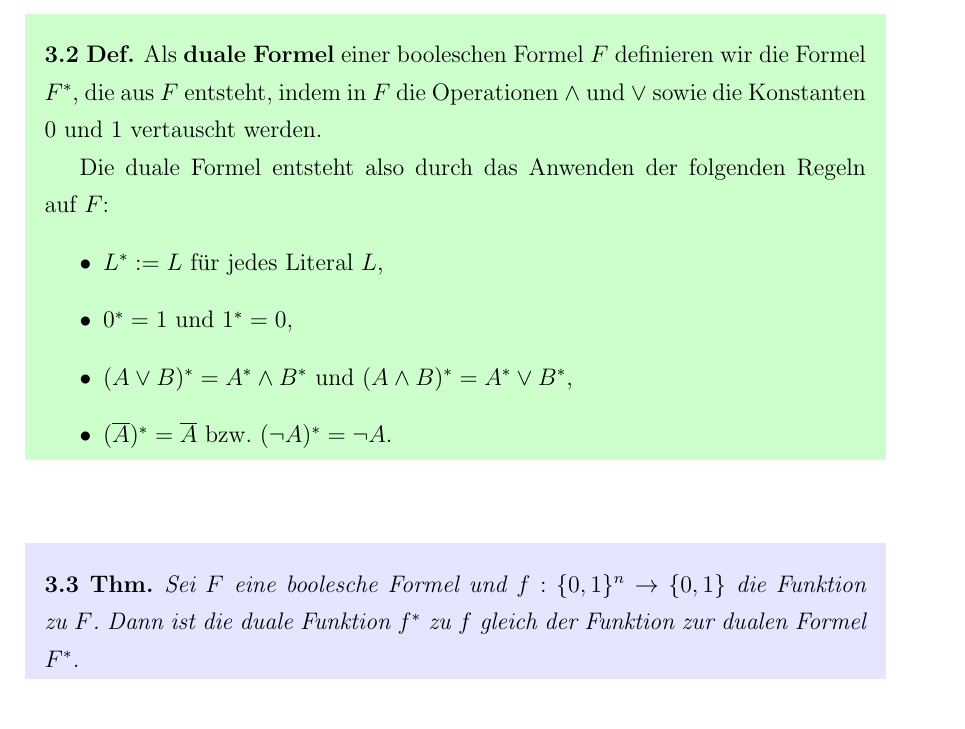
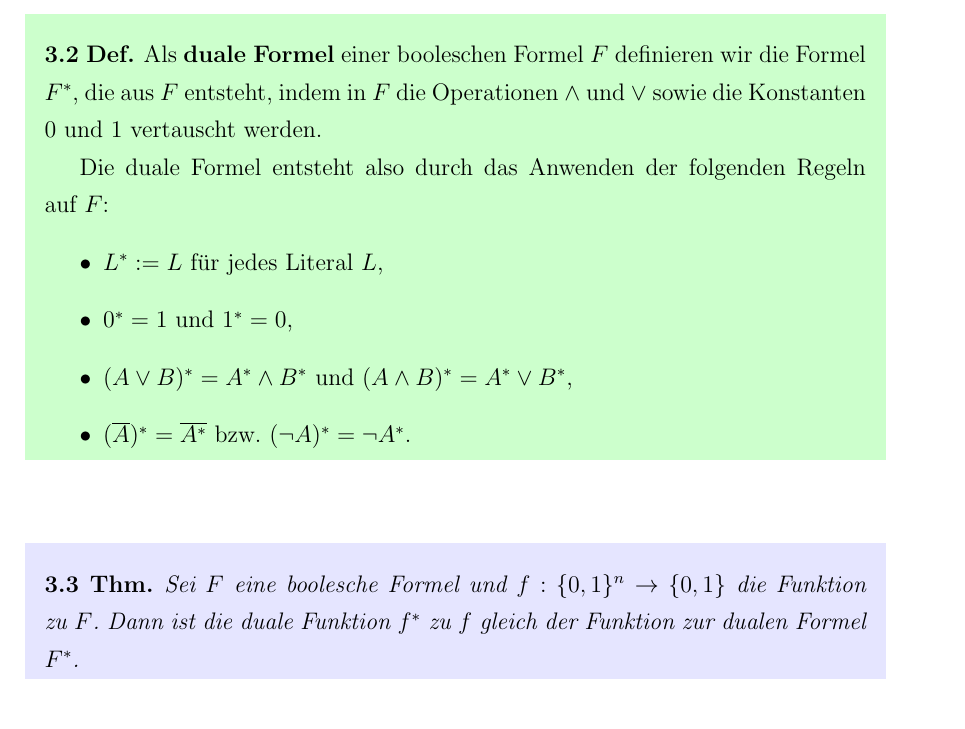
Before and after one commit to gaverkov/it1_diskrete_mathematik, a LaTeX book (Latex/it1_kapitel5.tex, which reads Latex/kapitel5.tex): part of page 7 of 16, cut so that both start at the same text. Compiled offline with pdfLaTeX.

Commit message:
edit in Kapitel 5

```diff
--- a/Latex/kapitel5.tex
+++ b/Latex/kapitel5.tex
@@ -202,7 +202,7 @@ Wir nennen eine boolesche Formel in $n$ Variablen eine \textbf{Tautologie}, wenn
 		\item $L^\ast := L$ für jedes Literal $L$,
 		\item $0^\ast = 1$ und $1^\ast = 0$,
 		\item $(A \vee B)^\ast = A^\ast \wedge B^\ast$ und $(A \wedge B)^\ast = A^\ast \vee B^\ast$,
-		\item $(\overline{A})^\ast = \overline{A}$ bzw. $(\neg{A})^\ast = \neg{A}$.
+		\item $(\overline{A})^\ast = \overline{A^\ast}$ bzw. $(\neg{A})^\ast = \neg{A^\ast}$.
 	\end{itemize}
 \end{defn}
 
```
